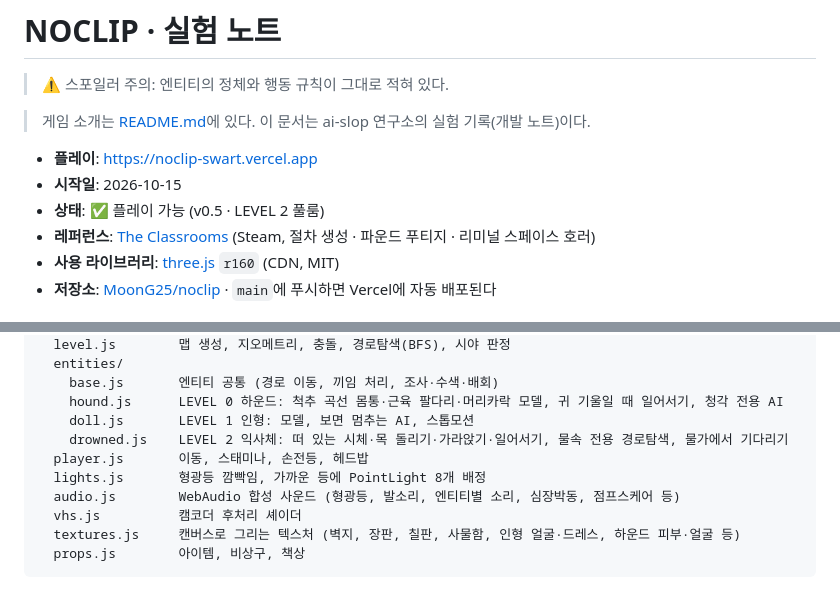
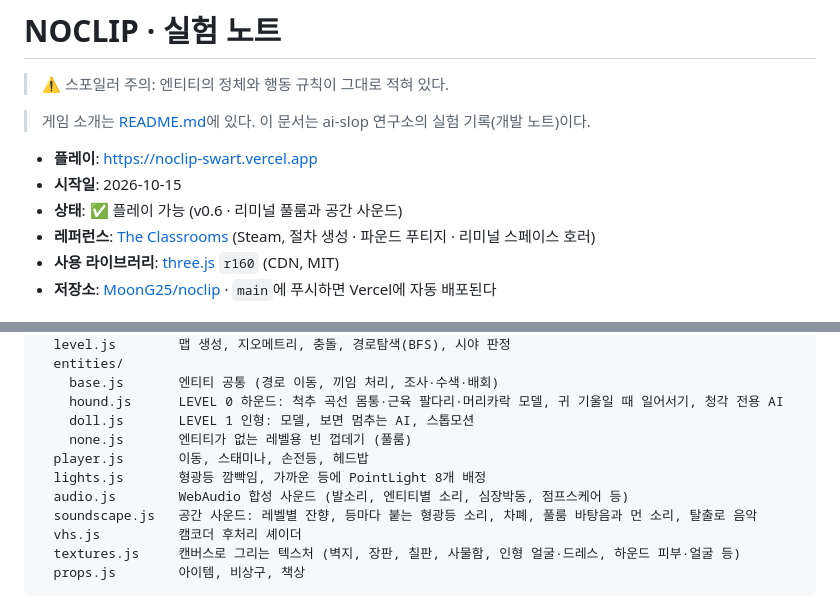
Before and after one commit to MoonG25/noclip, a Markdown page: NOTES.md, 2 parts joined by grey strips. GitHub-like rendering.

```diff
--- a/NOTES.md
+++ b/NOTES.md
@@ -6,7 +6,7 @@
 
 - **플레이**: https://noclip-swart.vercel.app
 - **시작일**: 2026-10-15
-- **상태**: ✅ 플레이 가능 (v0.5 · LEVEL 2 풀룸)
+- **상태**: ✅ 플레이 가능 (v0.6 · 리미널 풀룸과 공간 사운드)
 - **레퍼런스**: [The Classrooms](https://store.steampowered.com/app/2099110/The_Classrooms/) (Steam, 절차 생성 · 파운드 푸티지 · 리미널 스페이스 호러)
 - **사용 라이브러리**: [three.js](https://github.com/mrdoob/three.js) `r160` (CDN, MIT)
 - **저장소**: [MoonG25/noclip](https://github.com/MoonG25/noclip) · `main`에 푸시하면 Vercel에 자동 배포된다
@@ -109,10 +128,11 @@ src/
     base.js       엔티티 공통 (경로 이동, 끼임 처리, 조사·수색·배회)
     hound.js      LEVEL 0 하운드: 척추 곡선 몸통·근육 팔다리·머리카락 모델, 귀 기울일 때 일어서기, 청각 전용 AI
     doll.js       LEVEL 1 인형: 모델, 보면 멈추는 AI, 스톱모션
-    drowned.js    LEVEL 2 익사체: 떠 있는 시체·목 돌리기·가라앉기·일어서기, 물속 전용 경로탐색, 물가에서 기다리기
+    none.js       엔티티가 없는 레벨용 빈 껍데기 (풀룸)
   player.js       이동, 스태미나, 손전등, 헤드밥
   lights.js       형광등 깜빡임, 가까운 등에 PointLight 8개 배정
-  audio.js        WebAudio 합성 사운드 (형광등, 발소리, 엔티티별 소리, 심장박동, 점프스케어 등)
+  audio.js        WebAudio 합성 사운드 (발소리, 엔티티별 소리, 심장박동, 점프스케어 등)
+  soundscape.js   공간 사운드: 레벨별 잔향, 등마다 붙는 형광등 소리, 차폐, 풀룸 바탕음과 먼 소리, 탈출로 음악
   vhs.js          캠코더 후처리 셰이더
   textures.js     캔버스로 그리는 텍스처 (벽지, 장판, 칠판, 사물함, 인형 얼굴·드레스, 하운드 피부·얼굴 등)
   props.js        아이템, 비상구, 책상
```
Also changed, not shown: other parts of NOTES.md (+29 -10 lines), README.md (+8 -6 lines), assets/tape-2.jpg, screenshots/pool-01-deck.jpg, screenshots/pool-02-water.jpg, 13 other files.
